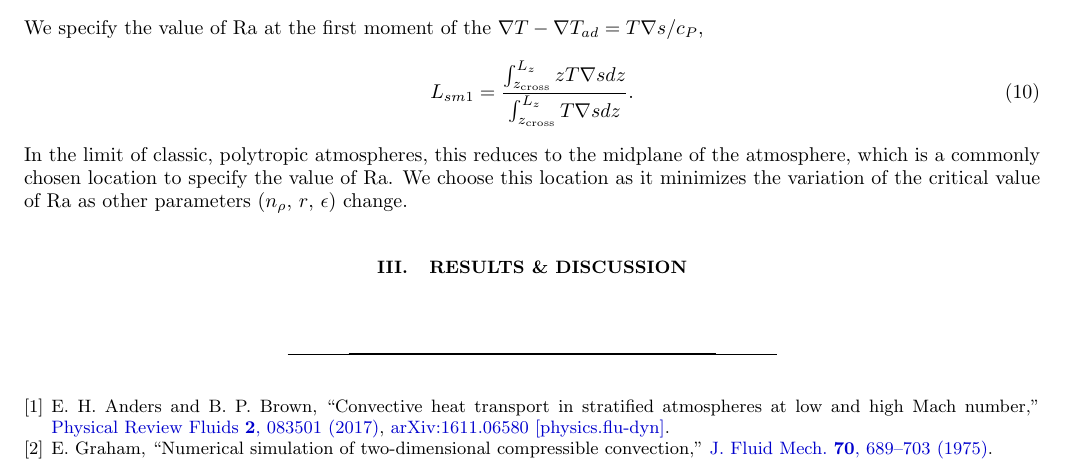
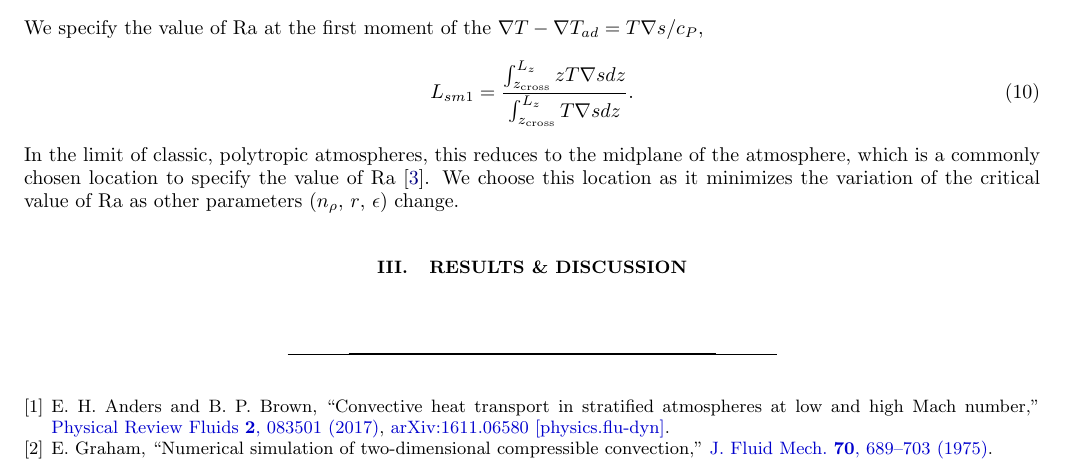
Before and after one commit to evanhanders/fc_ihc_2017, a LaTeX paper (paper/internal_heat_methods.tex): part of page 2 of 2, cut so that both start at the same text. Compiled offline with pdfLaTeX.

Commit message:
cite to hurlburt included

```diff
--- a/paper/internal_heat_methods.tex
+++ b/paper/internal_heat_methods.tex
@@ -147,7 +147,7 @@ We specify the value of Ra at the first moment of the $\grad T - \grad T_{ad} =
 L_{sm1} = \frac{\int_{z_{\text{cross}}}^{L_z} z T\grad s dz}{\int_{z_{\text{cross}}}^{L_z} T\grad s dz}.
 \end{equation}
 In the limit of classic, polytropic atmospheres, this reduces to the midplane of the atmosphere,
-which is a commonly chosen location to specify the value of Ra.  We choose this location as it
+which is a commonly chosen location to specify the value of Ra \citep{hurlburt&all1984}.  We choose this location as it
 minimizes the variation of the critical value of Ra as other parameters ($n_\rho$, $r$, $\epsilon$)
 change.
 
```
Also changed, not shown: paper/internal_heat_methods.pdf.
